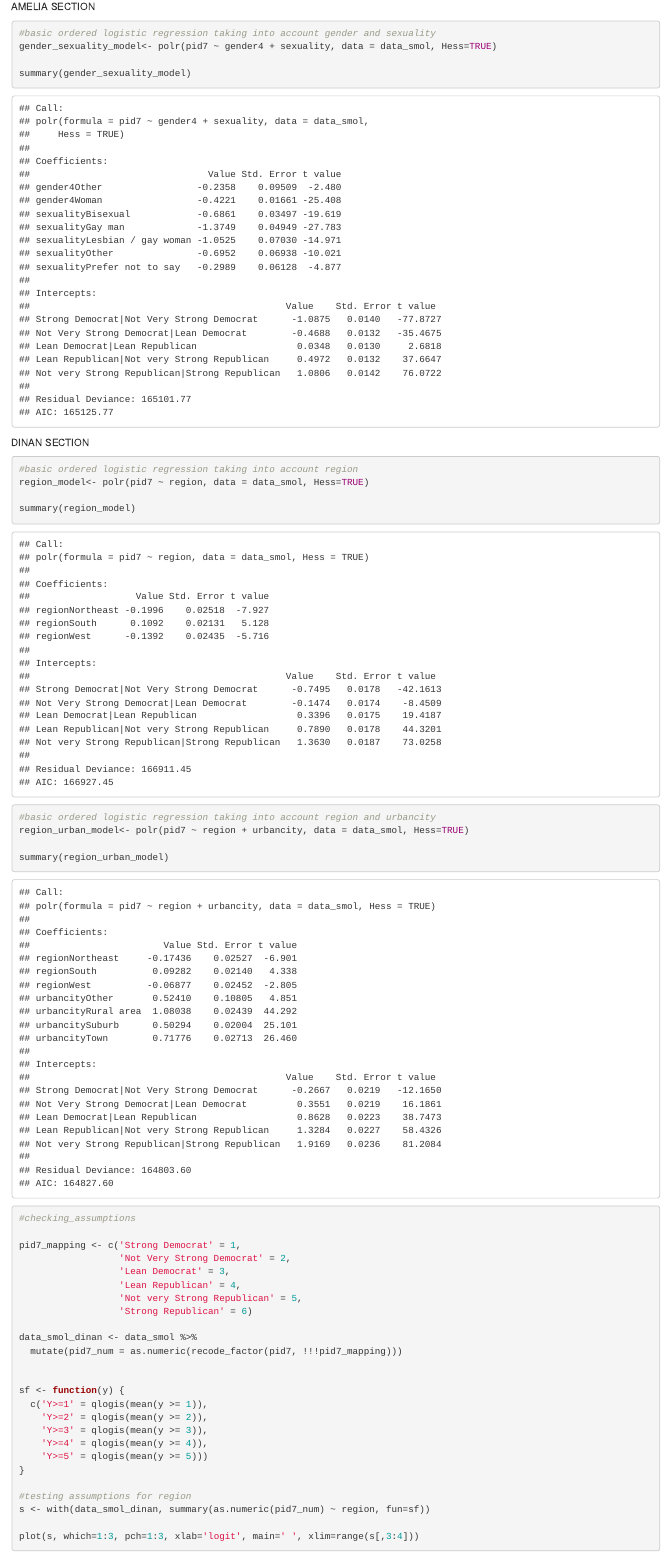
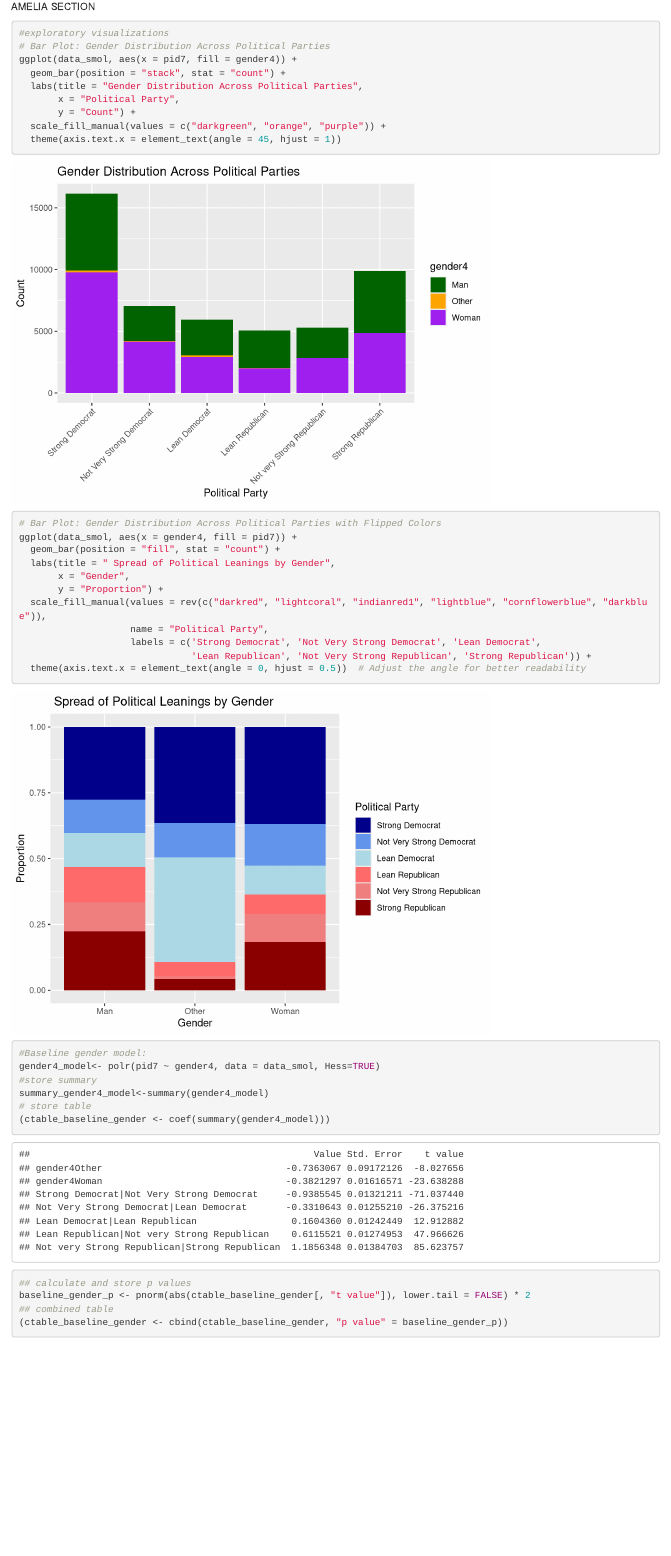
Before and after one commit to grantbw4/stat139_FinalProject, an R Markdown document (FinalProject.Rmd): the page in a window 1100 px wide, from 6130 px down. Rendered offline with R 4.5, knitr and Pandoc, with nearby package versions; some code elsewhere in the file could not run offline.

Commit message:
Finally adding my parts oh my

````diff
--- a/FinalProject.Rmd
+++ b/FinalProject.Rmd
@@ -213,9 +213,37 @@ plot_grid(plotlist = plots_list, ncol = 6)
 AMELIA SECTION
 
 ```{r}
-#basic ordered logistic regression taking into account gender and sexuality
-gender_sexuality_model<- polr(pid7 ~ gender4 + sexuality, data = data_smol, Hess=TRUE)
+#exploratory visualizations
+# Bar Plot: Gender Distribution Across Political Parties
+ggplot(data_smol, aes(x = pid7, fill = gender4)) +
+  geom_bar(position = "stack", stat = "count") +
+  labs(title = "Gender Distribution Across Political Parties",
+       x = "Political Party",
+       y = "Count") +
+  scale_fill_manual(values = c("darkgreen", "orange", "purple")) +
+  theme(axis.text.x = element_text(angle = 45, hjust = 1))
 
-summary(gender_sexuality_model)
+# Bar Plot: Gender Distribution Across Political Parties with Flipped Colors
+ggplot(data_smol, aes(x = gender4, fill = pid7)) +
+  geom_bar(position = "fill", stat = "count") +
+  labs(title = " Spread of Political Leanings by Gender",
+       x = "Gender",
+       y = "Proportion") +
+  scale_fill_manual(values = rev(c("darkred", "lightcoral", "indianred1", "lightblue", "cornflowerblue", "darkblue")),
+                    name = "Political Party",
+                    labels = c('Strong Democrat', 'Not Very Strong Democrat', 'Lean Democrat',
+                               'Lean Republican', 'Not Very Strong Republican', 'Strong Republican')) +
+  theme(axis.text.x = element_text(angle = 0, hjust = 0.5))  # Adjust the angle for better readability
 
 ```
+```{r}
+#Baseline gender model:
+gender4_model<- polr(pid7 ~ gender4, data = data_smol, Hess=TRUE)
+#store summary
+summary_gender4_model<-summary(gender4_model)
+# store table
+(ctable_baseline_gender <- coef(summary(gender4_model)))
+## calculate and store p values
+baseline_gender_p <- pnorm(abs(ctable_baseline_gender[, "t value"]), lower.tail = FALSE) * 2
+## combined table
+(ctable_baseline_gender <- cbind(ctable_baseline_gender, "p value" = baseline_gender_p))
````
Also changed, not shown: FinalProject.Rmd (17 more changed lines).
